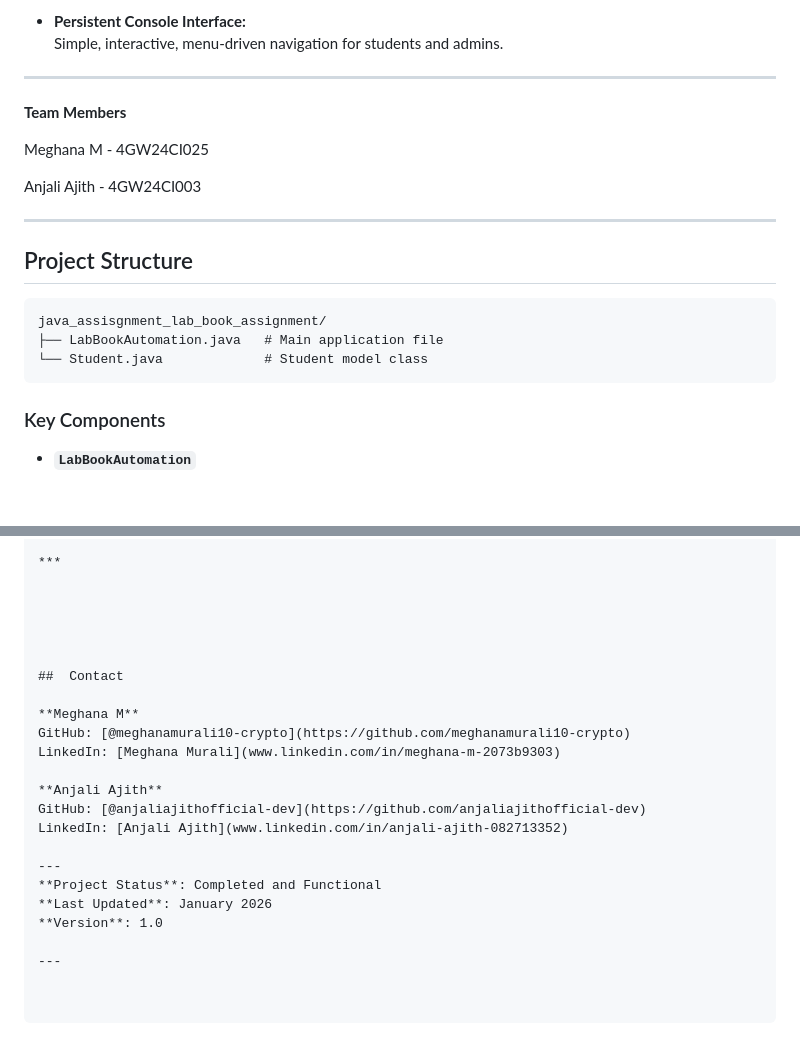
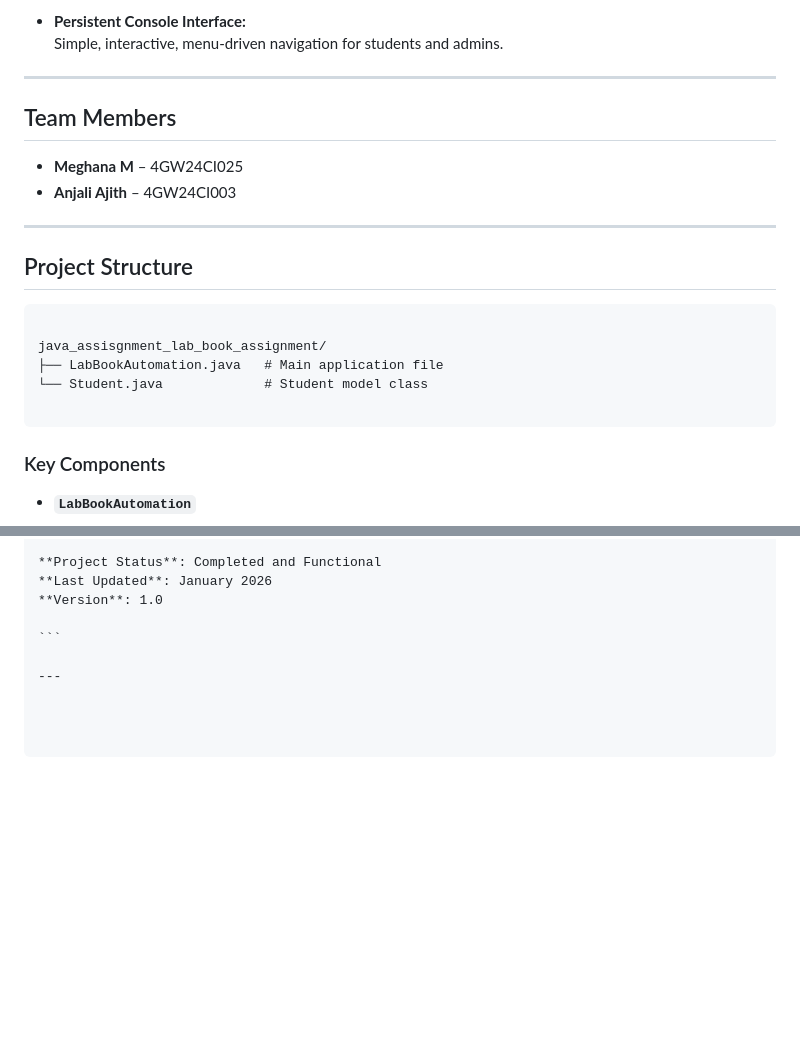
Before and after one commit to meghanamurali10-crypto/4GW24CI025, a Markdown page: JAVA/README.md, 2 parts joined by grey strips. Drawn GitHub-style; blank space fills up the shorter version.

Commit message:
Refactor README for clarity and organization
Updated formatting and structure of the README file, including sections for features, team members, project structure, and instructions on how to run the project.

`````diff
--- a/JAVA/README.md
+++ b/JAVA/README.md
@@ -24,20 +24,23 @@ This project demonstrates practical use of **object-oriented programming**, **co
   Simple, interactive, menu-driven navigation for students and admins.
 
 ***
-**Team Members**
 
-Meghana M - 4GW24CI025
+## Team Members
 
-Anjali Ajith - 4GW24CI003
+- **Meghana M** – 4GW24CI025
+- **Anjali Ajith** – 4GW24CI003
 
 ***
-##  Project Structure
+
+## Project Structure
 
 ```
+
 java_assisgnment_lab_book_assignment/
 ├── LabBookAutomation.java   # Main application file
 └── Student.java             # Student model class
-```
+
+````
 
 ### Key Components
 
@@ -126,24 +138,9 @@ End Time: 12:30:42
 ---
 
-***
-
-
-
-
-
-##  Contact
-
-**Meghana M**
-GitHub: [@meghanamurali10-crypto](https://github.com/meghanamurali10-crypto)
-LinkedIn: [Meghana Murali](www.linkedin.com/in/meghana-m-2073b9303)
-
-**Anjali Ajith**
-GitHub: [@anjaliajithofficial-dev](https://github.com/anjaliajithofficial-dev)
-LinkedIn: [Anjali Ajith](www.linkedin.com/in/anjali-ajith-082713352)
-
----
 **Project Status**: Completed and Functional
 **Last Updated**: January 2026
 **Version**: 1.0
 
+```
+
 ---
`````
Also changed, not shown: other parts of JAVA/README.md (+20 -11 lines).
